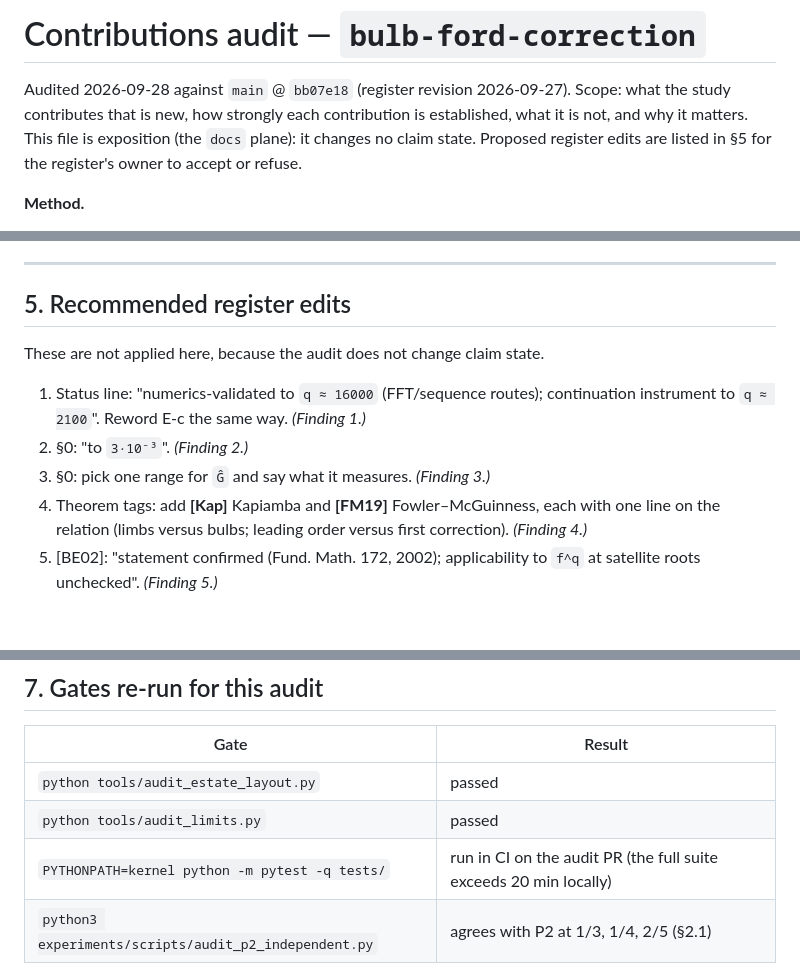
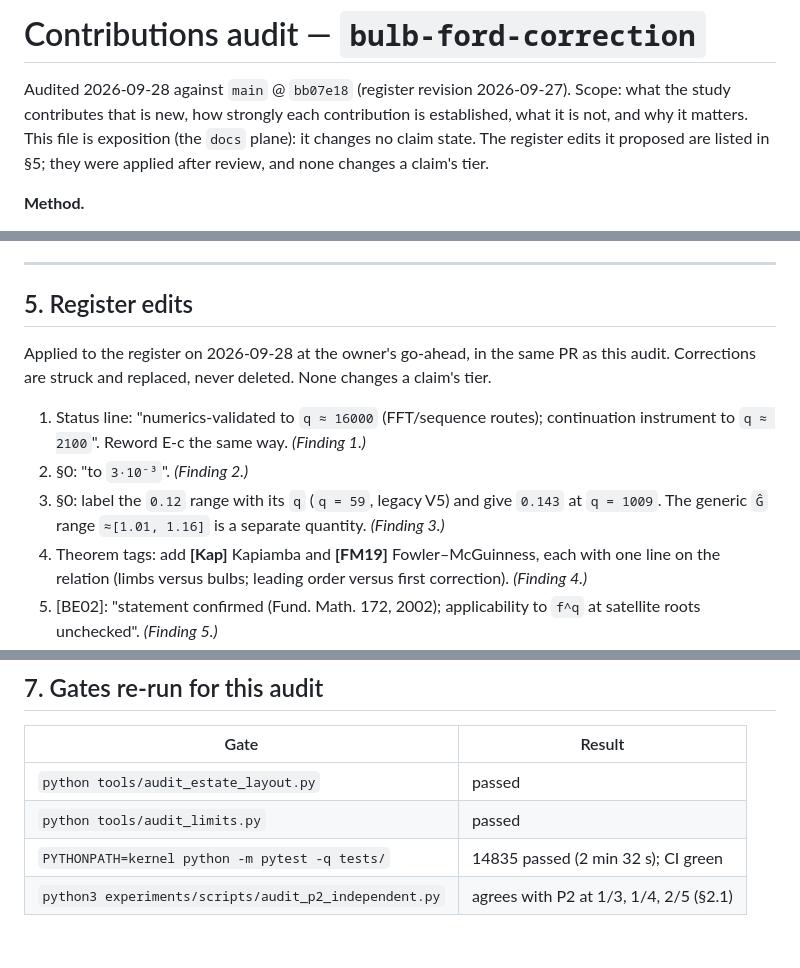
Before and after one commit to larsbx/mandelbrot-bulbs-and-ford-circles-research, a Markdown page: docs/contributions-audit.md, 3 parts joined by grey strips. GitHub-like rendering; blank space fills up the shorter version.

```diff
--- a/docs/contributions-audit.md
+++ b/docs/contributions-audit.md
@@ -3,8 +3,9 @@
 Audited 2026-09-28 against `main` @ `bb07e18` (register revision 2026-09-27).
 Scope: what the study contributes that is new, how strongly each contribution is
 established, what it is not, and why it matters. This file is exposition (the
-`docs` plane): it changes no claim state. Proposed register edits are listed in
-§5 for the register's owner to accept or refuse.
+`docs` plane): it changes no claim state. The register edits it
+proposed are listed in §5; they were applied after review, and none changes a
+claim's tier.
 
 **Method.**
 
@@ -261,13 +262,13 @@ VALIDATED item cites a precision and a data file.
 
 ---
 
-## 5. Recommended register edits
+## 5. Register edits
 
-These are not applied here, because the audit does not change claim state.
+Applied to the register on 2026-09-28 at the owner's go-ahead, in the same PR as this audit. Corrections are struck and replaced, never deleted. None changes a claim's tier.
 
 1. Status line: "numerics-validated to `q ≈ 16000` (FFT/sequence routes); continuation instrument to `q ≈ 2100`". Reword E-c the same way. *(Finding 1.)*
 2. §0: "to `3·10⁻³`". *(Finding 2.)*
-3. §0: pick one range for `Ĝ` and say what it measures. *(Finding 3.)*
+3. §0: label the `0.12` range with its `q` (`q = 59`, legacy V5) and give `0.143` at `q = 1009`. The generic `Ĝ` range `≈[1.01, 1.16]` is a separate quantity. *(Finding 3.)*
 4. Theorem tags: add **[Kap]** Kapiamba and **[FM19]** Fowler–McGuinness, each with one line on the relation (limbs versus bulbs; leading order versus first correction). *(Finding 4.)*
 5. [BE02]: "statement confirmed (Fund. Math. 172, 2002); applicability to `f^q` at satellite roots unchecked". *(Finding 5.)*
 6. C1‴: quote V16 offsets throughout, or V18 residuals throughout. *(Finding 6.)*
@@ -306,5 +307,5 @@ These are not applied here, because the audit does not change claim state.
 |---|---|
 | `python tools/audit_estate_layout.py` | passed |
 | `python tools/audit_limits.py` | passed |
-| `PYTHONPATH=kernel python -m pytest -q tests/` | run in CI on the audit PR (the full suite exceeds 20 min locally) |
+| `PYTHONPATH=kernel python -m pytest -q tests/` | 14835 passed (2 min 32 s); CI green |
 | `python3 experiments/scripts/audit_p2_independent.py` | agrees with P2 at 1/3, 1/4, 2/5 (§2.1) |
```
Also changed, not shown: RESEARCH_bulb-ford-correction.md (+5 -5 lines).
